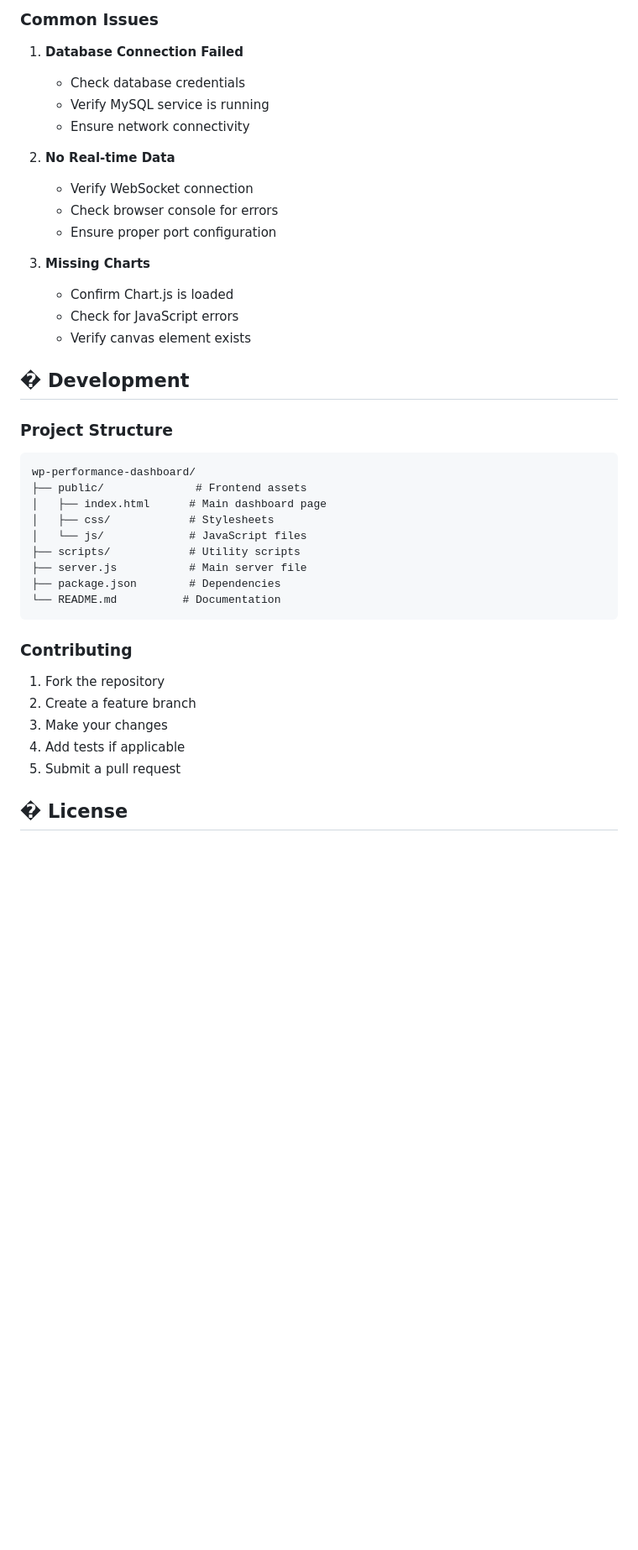
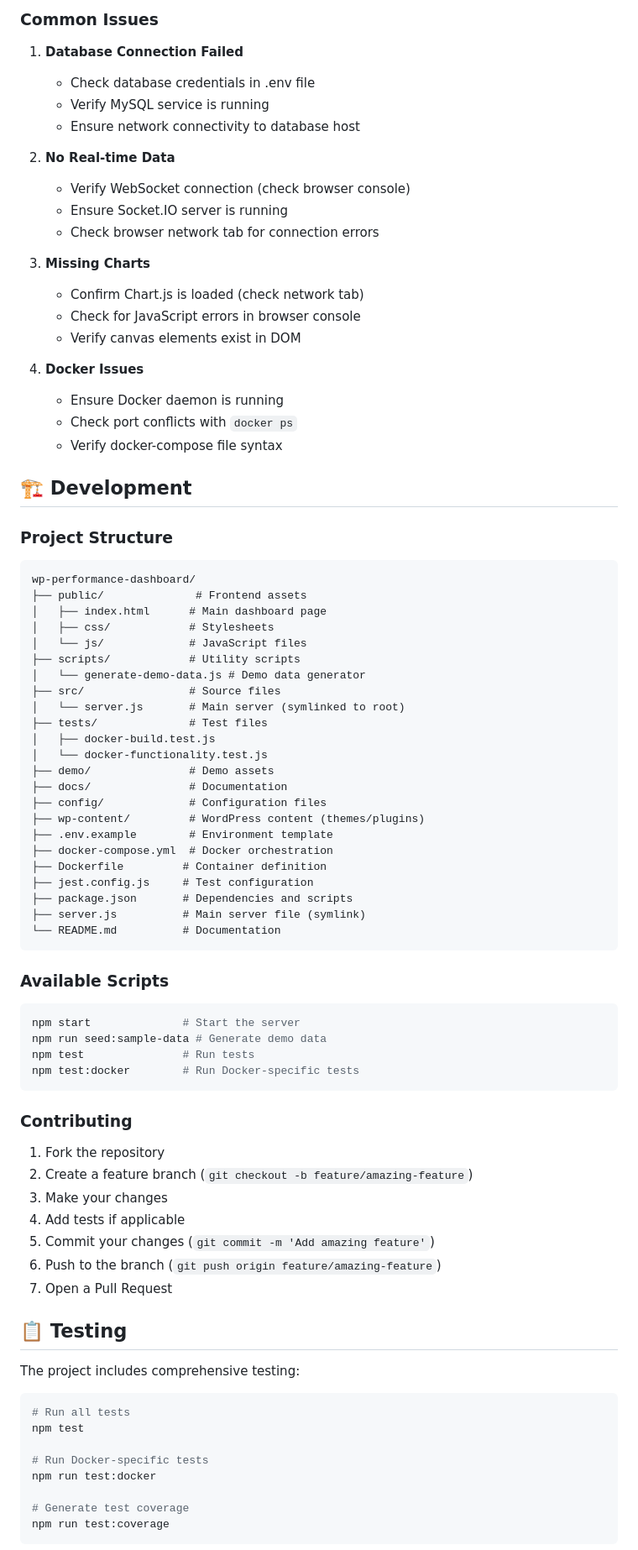
Before and after one commit to daryllundy/wp-performance-dashboard, a Markdown page: README.md, the part around the change printed below. Shown: that part at 84% size. GitHub-like rendering; blank space fills up the shorter version.

Commit message:
chore: update README

````diff
--- a/README.md
+++ b/README.md
@@ -252,21 +283,26 @@ For enhanced monitoring, install the companion WordPress plugin:
 ### Common Issues
 
 1. **Database Connection Failed**
-   - Check database credentials
+   - Check database credentials in .env file
    - Verify MySQL service is running
-   - Ensure network connectivity
+   - Ensure network connectivity to database host
 
 2. **No Real-time Data**
-   - Verify WebSocket connection
-   - Check browser console for errors
-   - Ensure proper port configuration
+   - Verify WebSocket connection (check browser console)
+   - Ensure Socket.IO server is running
+   - Check browser network tab for connection errors
 
 3. **Missing Charts**
-   - Confirm Chart.js is loaded
-   - Check for JavaScript errors
-   - Verify canvas element exists
+   - Confirm Chart.js is loaded (check network tab)
+   - Check for JavaScript errors in browser console
+   - Verify canvas elements exist in DOM
 
-## � Development
+4. **Docker Issues**
+   - Ensure Docker daemon is running
+   - Check port conflicts with `docker ps`
+   - Verify docker-compose file syntax
+
+## 🏗️ Development
 
 ### Project Structure
 ```
@@ -276,16 +312,54 @@ wp-performance-dashboard/
 │   ├── css/            # Stylesheets
 │   └── js/             # JavaScript files
 ├── scripts/            # Utility scripts
-├── server.js           # Main server file
-├── package.json        # Dependencies
+│   └── generate-demo-data.js # Demo data generator
+├── src/                # Source files
+│   └── server.js       # Main server (symlinked to root)
+├── tests/              # Test files
+│   ├── docker-build.test.js
+│   └── docker-functionality.test.js
+├── demo/               # Demo assets
+├── docs/               # Documentation
+├── config/             # Configuration files
+├── wp-content/         # WordPress content (themes/plugins)
+├── .env.example        # Environment template
+├── docker-compose.yml  # Docker orchestration
+├── Dockerfile         # Container definition
+├── jest.config.js     # Test configuration
+├── package.json       # Dependencies and scripts
+├── server.js          # Main server file (symlink)
 └── README.md          # Documentation
+```
+
+### Available Scripts
+```bash
+npm start              # Start the server
+npm run seed:sample-data # Generate demo data
+npm test               # Run tests
+npm test:docker        # Run Docker-specific tests
 ```
 
 ### Contributing
 1. Fork the repository
-2. Create a feature branch
+2. Create a feature branch (`git checkout -b feature/amazing-feature`)
 3. Make your changes
 4. Add tests if applicable
-5. Submit a pull request
+5. Commit your changes (`git commit -m 'Add amazing feature'`)
+6. Push to the branch (`git push origin feature/amazing-feature`)
+7. Open a Pull Request
 
-## � License
+## 📋 Testing
+
+The project includes comprehensive testing:
+
+```bash
+# Run all tests
+npm test
+
+# Run Docker-specific tests
+npm run test:docker
+
+# Generate test coverage
+npm run test:coverage
+```
+
````
Also changed, not shown: other parts of README.md (+63 -25 lines).
